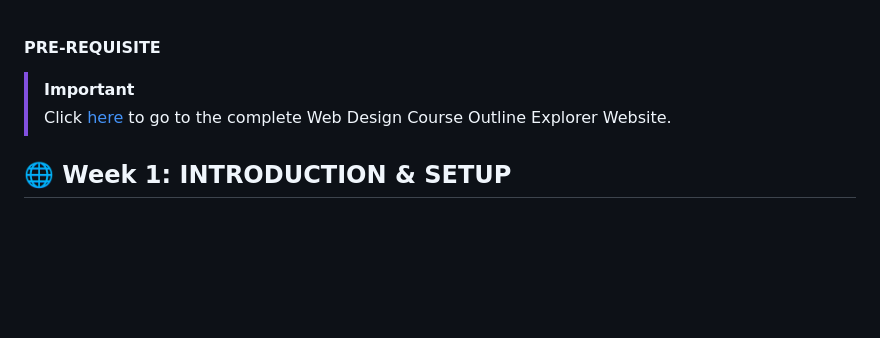
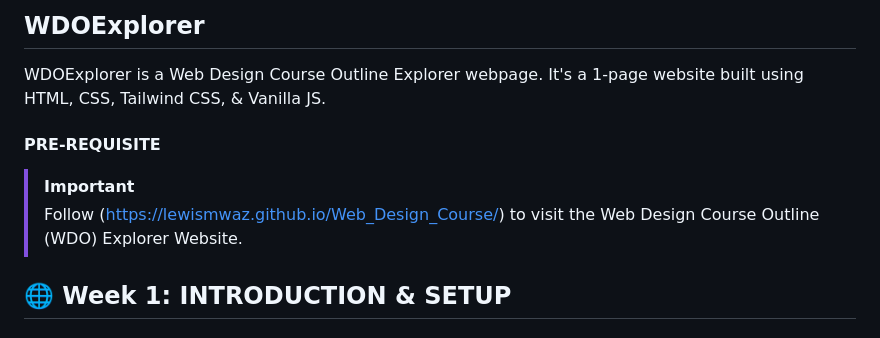
Before and after one commit to Lewismwaz/Web_Design_Course, a Markdown page: Readme.md, the part around the change. Rendered like a GitHub page; blank space fills up the shorter version.

Commit message:
Update Readme.md
Added a description WDOExplorer

```diff
--- a/Readme.md
+++ b/Readme.md
@@ -1,6 +1,10 @@
+## WDOExplorer
+WDOExplorer is a Web Design Course Outline Explorer webpage. It's a 1-page website built using HTML, CSS, Tailwind CSS, & Vanilla JS.
+
+
 #### PRE-REQUISITE
 > [!IMPORTANT]
-> Click [here](https://lewismwaz.github.io/Web_Design_Course/) to go to the complete Web Design Course Outline Explorer Website.
+> Follow (https://lewismwaz.github.io/Web_Design_Course/) to visit the Web Design Course Outline (WDO) Explorer Website.
 
 
 ## 🌐 Week 1: INTRODUCTION & SETUP
```
